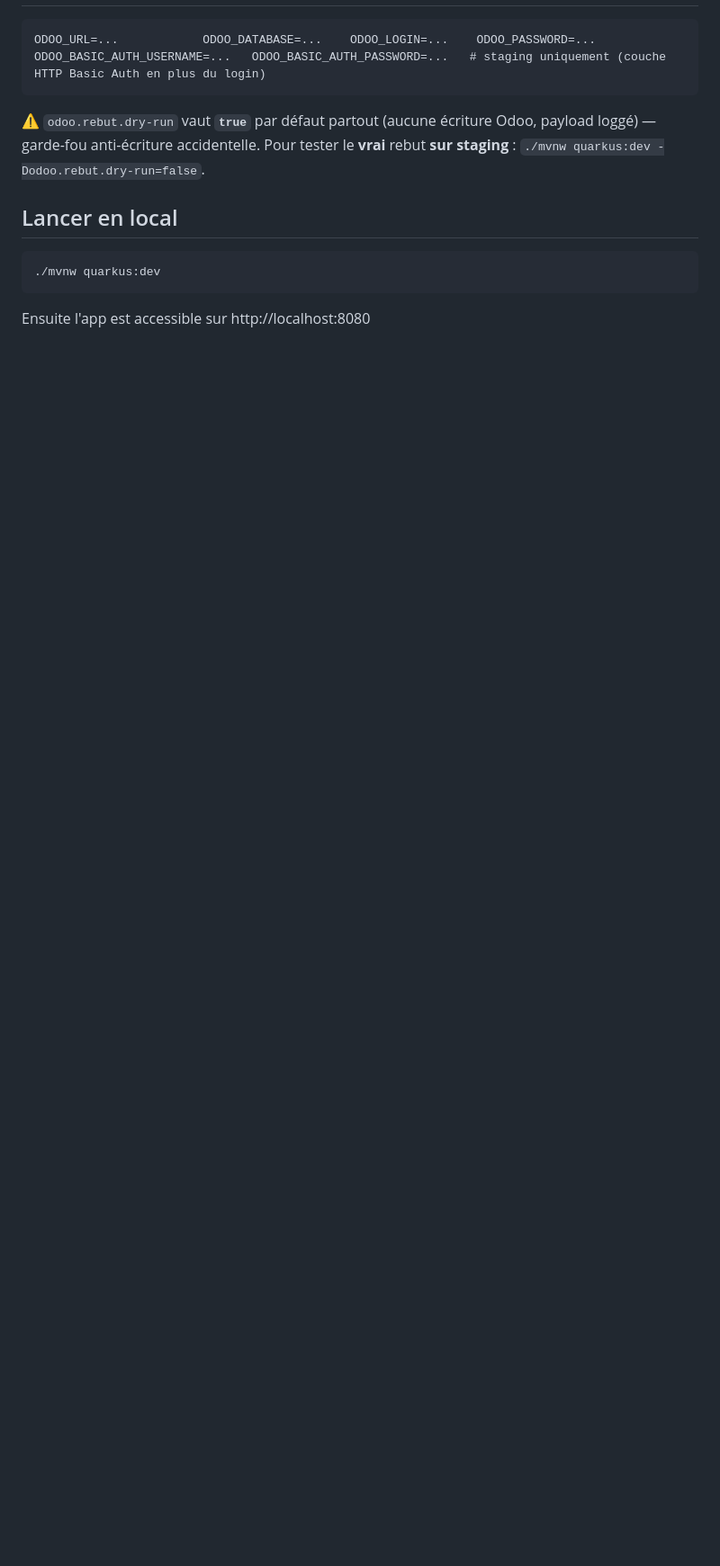
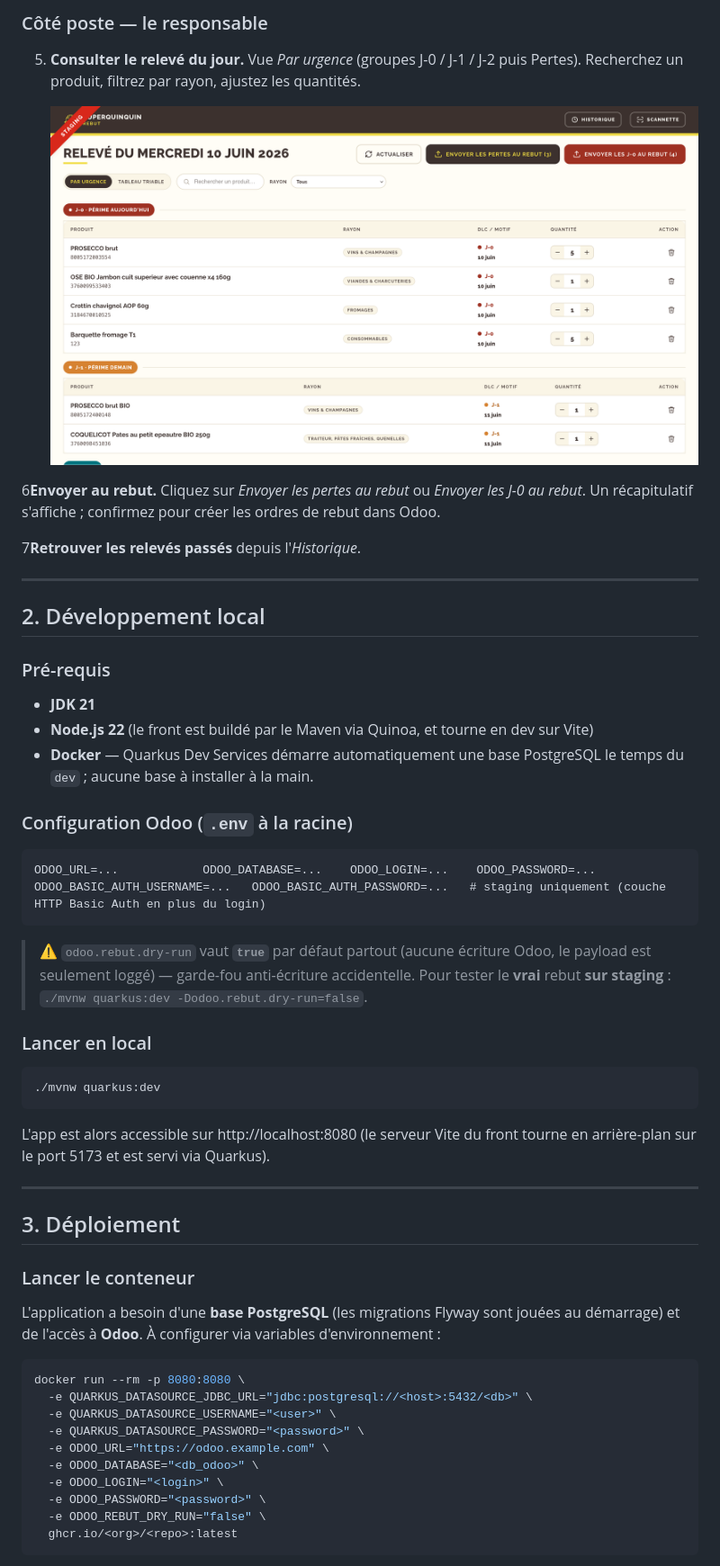
Before and after one commit to superquinquin-sur-deule/sqq-rebut, a Markdown page: README.md, the part around one of its changes. Shown at 90% size. Rendered like a GitHub page; pictures changed too: docs/img/poste-urgence.png (added); blank space fills up the shorter version.

Commit message:
docs: document app fonctionalities in readme

````diff
--- a/README.md
+++ b/README.md
@@ -10,15 +41,66 @@
+### Côté poste — le responsable
+
+5. **Consulter le relevé du jour.** Vue *Par urgence* (groupes J-0 / J-1 / J-2 puis
+   Pertes). Recherchez un produit, filtrez par rayon, ajustez les quantités.
+
+   ![Poste — par urgence](docs/img/poste-urgence.png)
+
+6**Envoyer au rebut.** Cliquez sur *Envoyer les pertes au rebut* ou *Envoyer les J-0
+   au rebut*. Un récapitulatif s'affiche ; confirmez pour créer les ordres de rebut dans
+   Odoo.
+
+7**Retrouver les relevés passés** depuis l'*Historique*.
+
+---
+
+## 2. Développement local
+
+### Pré-requis
+
+- **JDK 21**
+- **Node.js 22** (le front est buildé par le Maven via Quinoa, et tourne en dev sur Vite)
+- **Docker** — Quarkus Dev Services démarre automatiquement une base PostgreSQL le temps
+  du `dev` ; aucune base à installer à la main.
+
+### Configuration Odoo (`.env` à la racine)
 
 ```
 ODOO_URL=...            ODOO_DATABASE=...    ODOO_LOGIN=...    ODOO_PASSWORD=...
 ODOO_BASIC_AUTH_USERNAME=...   ODOO_BASIC_AUTH_PASSWORD=...   # staging uniquement (couche HTTP Basic Auth en plus du login)
 ```
 
-⚠️ `odoo.rebut.dry-run` vaut **`true`** par défaut partout (aucune écriture Odoo, payload loggé) — garde-fou anti-écriture accidentelle. Pour tester le **vrai** rebut **sur staging** : `./mvnw quarkus:dev -Dodoo.rebut.dry-run=false`.
+> ⚠️ `odoo.rebut.dry-run` vaut **`true`** par défaut partout (aucune écriture Odoo, le
+> payload est seulement loggé) — garde-fou anti-écriture accidentelle. Pour tester le
+> **vrai** rebut **sur staging** : `./mvnw quarkus:dev -Dodoo.rebut.dry-run=false`.
 
-## Lancer en local
+### Lancer en local
 
 ```shell
 ./mvnw quarkus:dev
 ```
 
-Ensuite l'app est accessible sur http://localhost:8080
+L'app est alors accessible sur http://localhost:8080 (le serveur Vite du front tourne en
+arrière-plan sur le port 5173 et est servi via Quarkus).
+
+---
+
+## 3. Déploiement
+
+### Lancer le conteneur
+
+L'application a besoin d'une **base PostgreSQL** (les migrations Flyway sont jouées au
+démarrage) et de l'accès à **Odoo**. À configurer via variables d'environnement :
+
+```shell
+docker run --rm -p 8080:8080 \
+  -e QUARKUS_DATASOURCE_JDBC_URL="jdbc:postgresql://<host>:5432/<db>" \
+  -e QUARKUS_DATASOURCE_USERNAME="<user>" \
+  -e QUARKUS_DATASOURCE_PASSWORD="<password>" \
+  -e ODOO_URL="https://odoo.example.com" \
+  -e ODOO_DATABASE="<db_odoo>" \
+  -e ODOO_LOGIN="<login>" \
+  -e ODOO_PASSWORD="<password>" \
+  -e ODOO_REBUT_DRY_RUN="false" \
+  ghcr.io/<org>/<repo>:latest
+```
+
````
Also changed, not shown: other parts of README.md (+62 -5 lines), docs/img/scannette-dlc.png (added), docs/img/scannette-liste.png (added), docs/img/scannette-menu.png (added), docs/img/scannette-perte.png (added), docs/img/scannette-scan.png (added), 2 other files.
